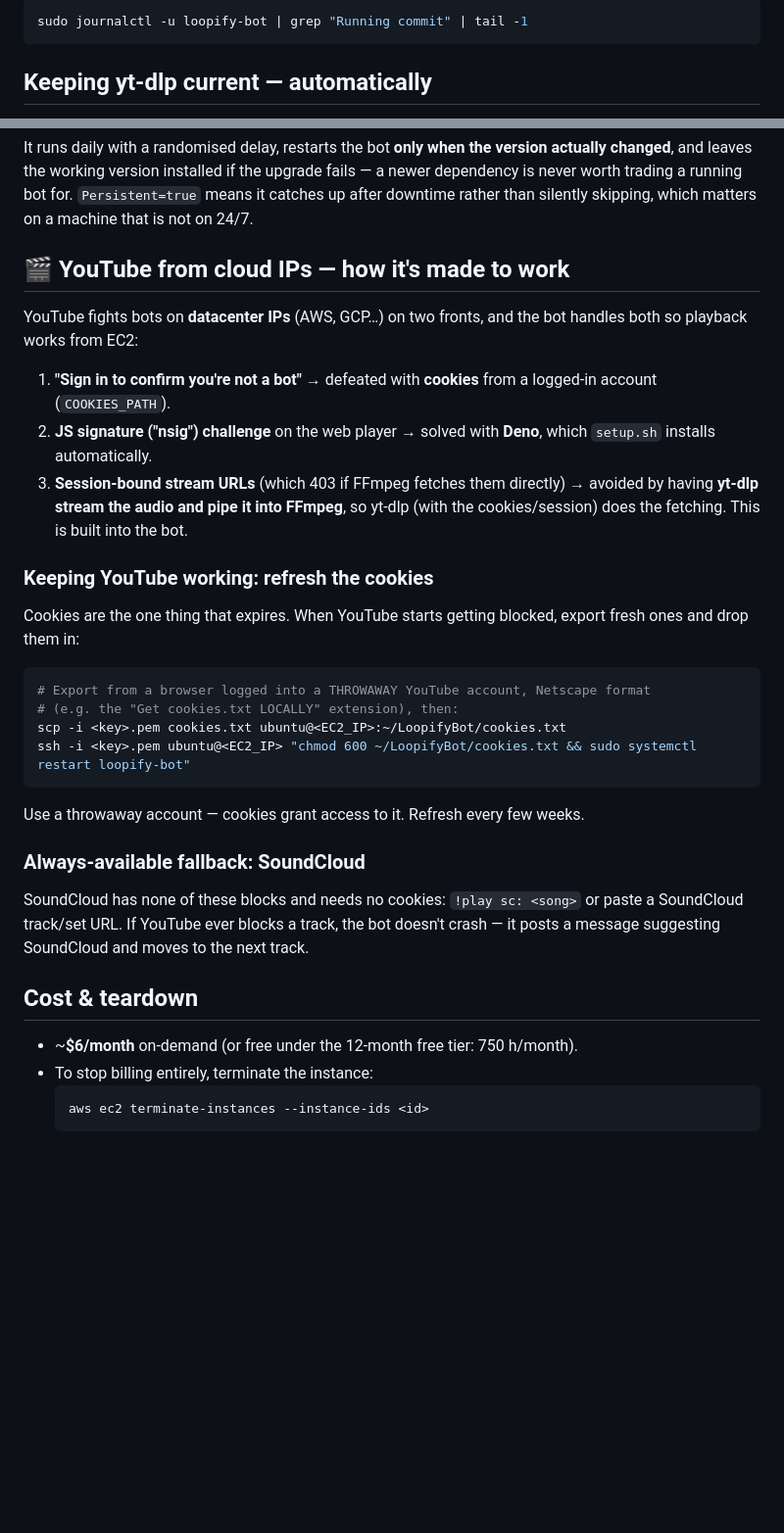
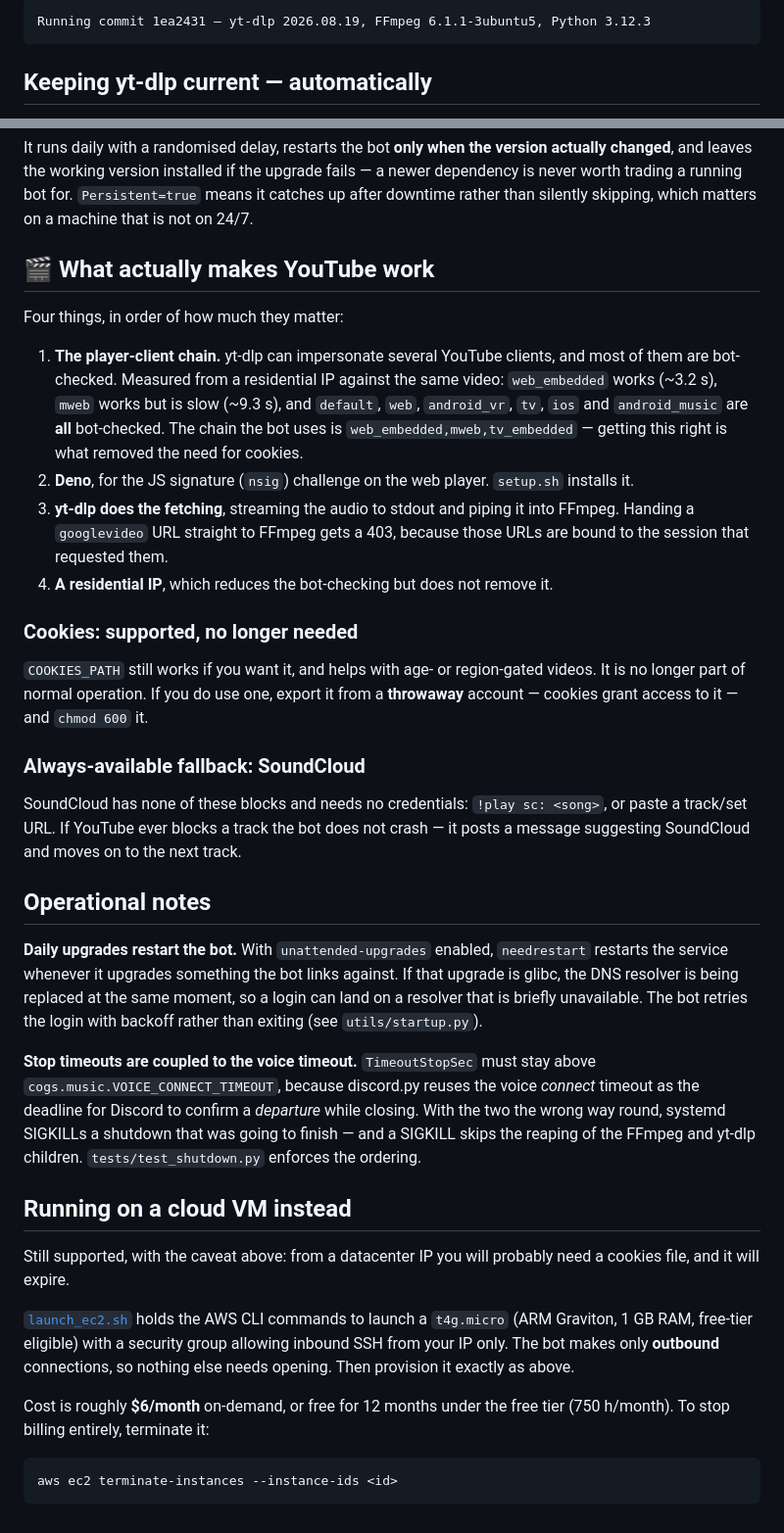
Before and after one commit to Isma-L154/LoopifyBot, a Markdown page: deploy/README.md, 2 parts joined by grey strips. Shown at 98% size. Rendered like a GitHub page; blank space fills up the shorter version.

````diff
--- a/deploy/README.md
+++ b/deploy/README.md
@@ -92,7 +91,7 @@ Running commit 0a90877 — yt-dlp 2026.08.19, FFmpeg 6.1.1-3ubuntu5, Python 3.12
 ```
 
-```bash
-sudo journalctl -u loopify-bot | grep "Running commit" | tail -1
+```
+Running commit 1ea2431 — yt-dlp 2026.08.19, FFmpeg 6.1.1-3ubuntu5, Python 3.12.3
 ```
 
 ## Keeping yt-dlp current — automatically
@@ -116,43 +115,63 @@ fails — a newer dependency is never worth trading a running bot for.
 `Persistent=true` means it catches up after downtime rather than silently
 skipping, which matters on a machine that is not on 24/7.
 
-## 🎬 YouTube from cloud IPs — how it's made to work
+## 🎬 What actually makes YouTube work
 
-YouTube fights bots on **datacenter IPs** (AWS, GCP…) on two fronts, and the bot
-handles both so playback works from EC2:
+Four things, in order of how much they matter:
 
-1. **"Sign in to confirm you're not a bot"** → defeated with **cookies** from a
-   logged-in account (`COOKIES_PATH`).
-2. **JS signature ("nsig") challenge** on the web player → solved with **Deno**,
-   which `setup.sh` installs automatically.
-3. **Session-bound stream URLs** (which 403 if FFmpeg fetches them directly) →
-   avoided by having **yt-dlp stream the audio and pipe it into FFmpeg**, so
-   yt-dlp (with the cookies/session) does the fetching. This is built into the bot.
+1. **The player-client chain.** yt-dlp can impersonate several YouTube clients,
+   and most of them are bot-checked. Measured from a residential IP against the
+   same video: `web_embedded` works (~3.2 s), `mweb` works but is slow (~9.3 s),
+   and `default`, `web`, `android_vr`, `tv`, `ios` and `android_music` are **all**
+   bot-checked. The chain the bot uses is `web_embedded,mweb,tv_embedded` —
+   getting this right is what removed the need for cookies.
+2. **Deno**, for the JS signature (`nsig`) challenge on the web player.
+   `setup.sh` installs it.
+3. **yt-dlp does the fetching**, streaming the audio to stdout and piping it into
+   FFmpeg. Handing a `googlevideo` URL straight to FFmpeg gets a 403, because
+   those URLs are bound to the session that requested them.
+4. **A residential IP**, which reduces the bot-checking but does not remove it.
 
-### Keeping YouTube working: refresh the cookies
+### Cookies: supported, no longer needed
 
-Cookies are the one thing that expires. When YouTube starts getting blocked,
-export fresh ones and drop them in:
-
-```bash
-# Export from a browser logged into a THROWAWAY YouTube account, Netscape format
-# (e.g. the "Get cookies.txt LOCALLY" extension), then:
-scp -i <key>.pem cookies.txt ubuntu@<EC2_IP>:~/LoopifyBot/cookies.txt
-ssh -i <key>.pem ubuntu@<EC2_IP> "chmod 600 ~/LoopifyBot/cookies.txt && sudo systemctl restart loopify-bot"
-```
-
-Use a throwaway account — cookies grant access to it. Refresh every few weeks.
+`COOKIES_PATH` still works if you want it, and helps with age- or region-gated
+videos. It is no longer part of normal operation. If you do use one, export it
+from a **throwaway** account — cookies grant access to it — and `chmod 600` it.
 
 ### Always-available fallback: SoundCloud
 
-SoundCloud has none of these blocks and needs no cookies: `!play sc: <song>` or
-paste a SoundCloud track/set URL. If YouTube ever blocks a track, the bot doesn't
-crash — it posts a message suggesting SoundCloud and moves to the next track.
+SoundCloud has none of these blocks and needs no credentials: `!play sc: <song>`,
+or paste a track/set URL. If YouTube ever blocks a track the bot does not crash —
+it posts a message suggesting SoundCloud and moves on to the next track.
 
-## Cost & teardown
+## Operational notes
 
-- ~**$6/month** on-demand (or free under the 12-month free tier: 750 h/month).
-- To stop billing entirely, terminate the instance:
-  ```bash
-  aws ec2 terminate-instances --instance-ids <id>
-  ```
+**Daily upgrades restart the bot.** With `unattended-upgrades` enabled,
+`needrestart` restarts the service whenever it upgrades something the bot links
+against. If that upgrade is glibc, the DNS resolver is being replaced at the same
+moment, so a login can land on a resolver that is briefly unavailable. The bot
+retries the login with backoff rather than exiting (see `utils/startup.py`).
+
+**Stop timeouts are coupled to the voice timeout.** `TimeoutStopSec` must stay
+above `cogs.music.VOICE_CONNECT_TIMEOUT`, because discord.py reuses the voice
+*connect* timeout as the deadline for Discord to confirm a *departure* while
+closing. With the two the wrong way round, systemd SIGKILLs a shutdown that was
+going to finish — and a SIGKILL skips the reaping of the FFmpeg and yt-dlp
+children. `tests/test_shutdown.py` enforces the ordering.
+
+## Running on a cloud VM instead
+
+Still supported, with the caveat above: from a datacenter IP you will probably
+need a cookies file, and it will expire.
+
+[`launch_ec2.sh`](launch_ec2.sh) holds the AWS CLI commands to launch a
+`t4g.micro` (ARM Graviton, 1 GB RAM, free-tier eligible) with a security group
+allowing inbound SSH from your IP only. The bot makes only **outbound**
+connections, so nothing else needs opening. Then provision it exactly as above.
+
+Cost is roughly **$6/month** on-demand, or free for 12 months under the free tier
+(750 h/month). To stop billing entirely, terminate it:
+
+```bash
+aws ec2 terminate-instances --instance-ids <id>
+```
````
Also changed, not shown: other parts of deploy/README.md (+42 -43 lines), README.md (+22 -7 lines).
